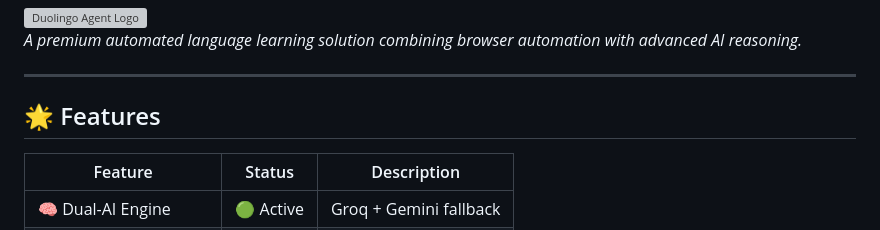
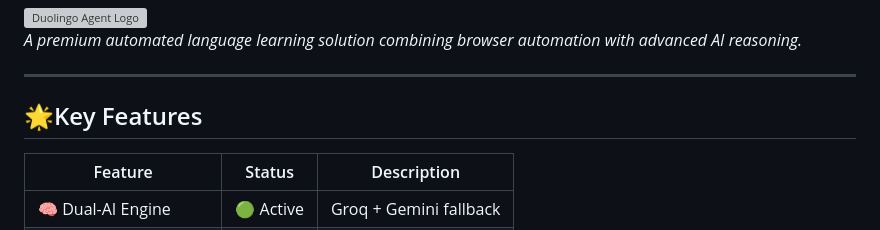
Before and after one commit to swarajshelke12/Duolingo-agent, a Markdown page: README.md, the part around the change. Drawn GitHub-style; grey boxes are pictures that could not be loaded.

Commit message:
Enhanced the Slimplcity

```diff
--- a/README.md
+++ b/README.md
@@ -6,7 +6,7 @@ _A premium automated language learning solution combining browser automation wit
 
 ---
 
-## 🌟 Features
+## 🌟Key Features
 | Feature | Status | Description |
 |----|--------|-------------|
 | 🧠 Dual-AI Engine |  🟢 Active | Groq + Gemini fallback |
```
